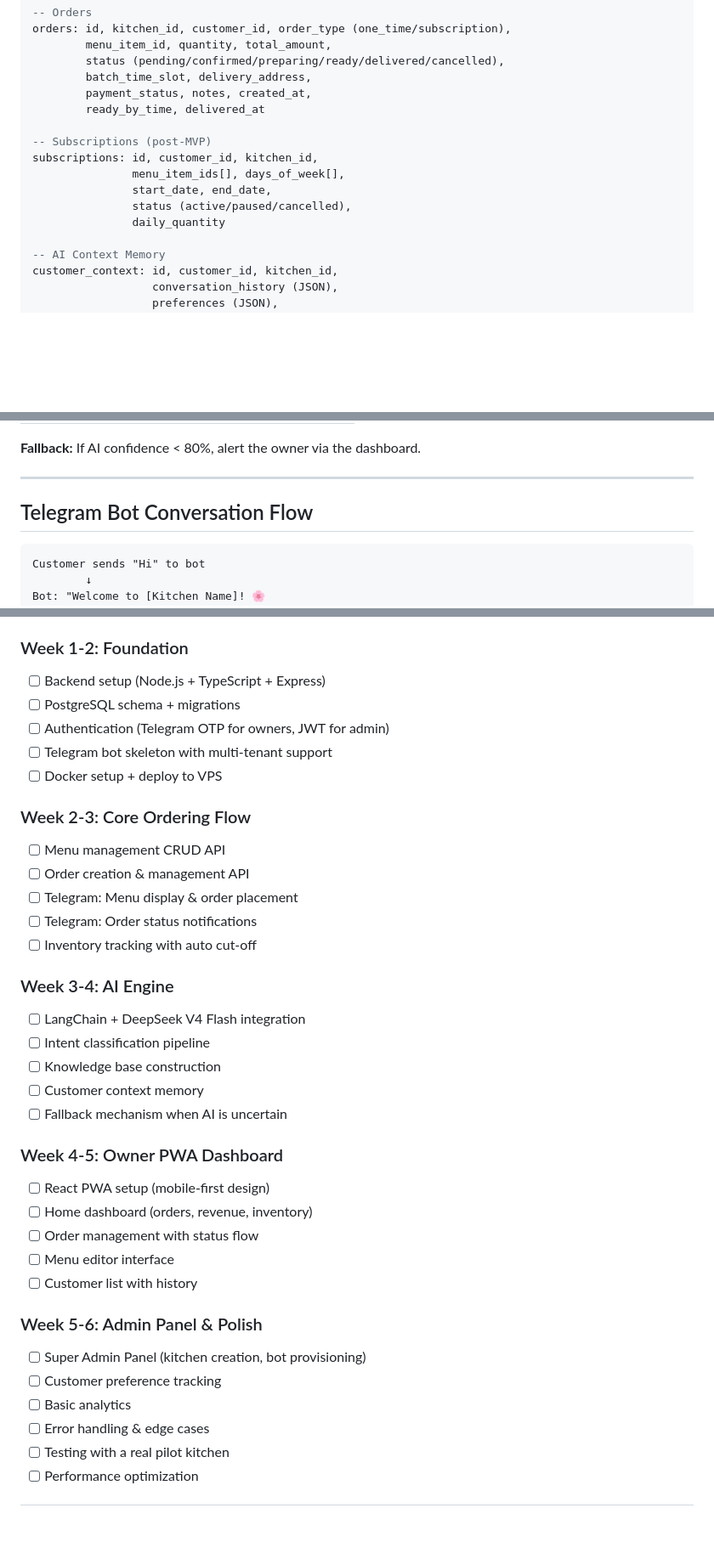
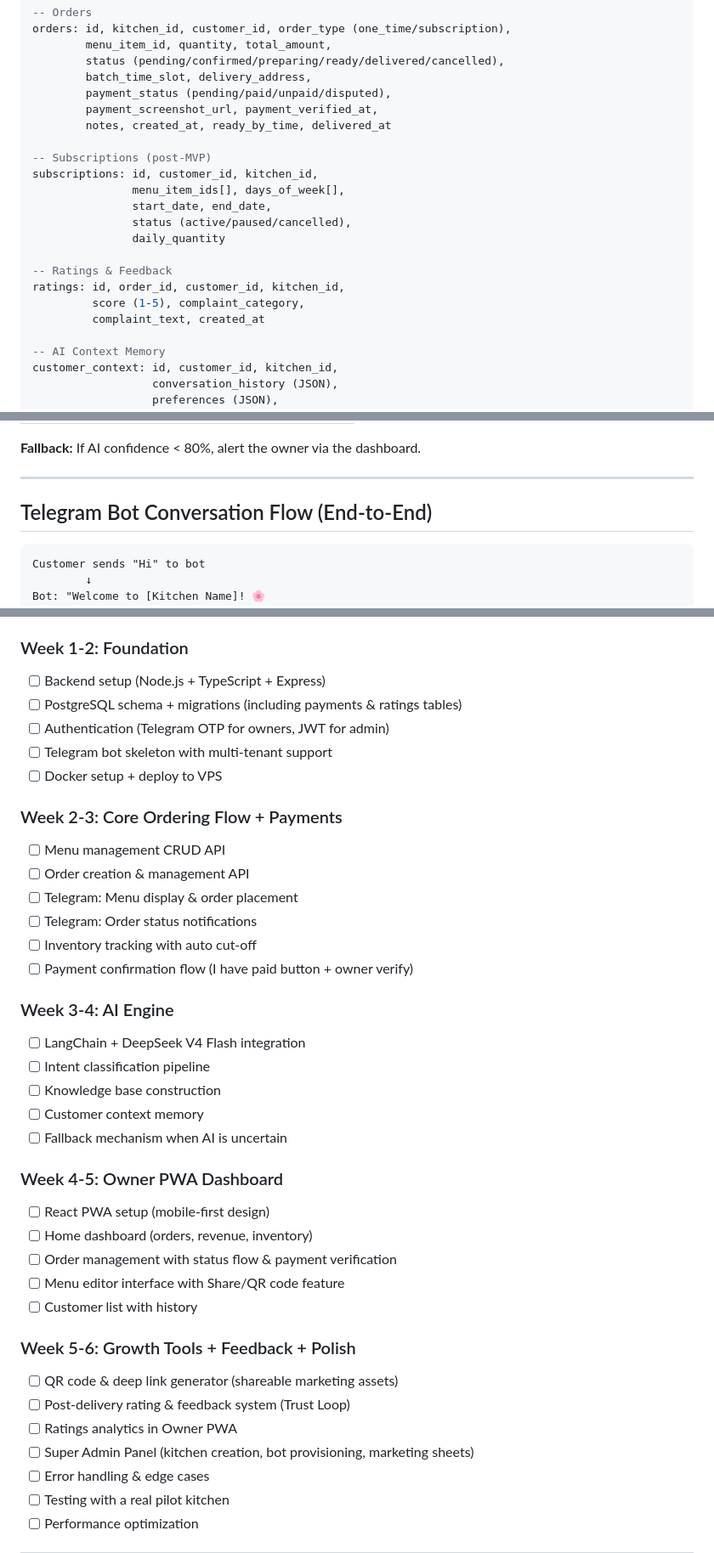
Before and after one commit to Partha17/homechef, a Markdown page: PLAN.md, 3 parts joined by grey strips. Shown at 85% size. GitHub-like rendering; blank space fills up the shorter version.

````diff
--- a/PLAN.md
+++ b/PLAN.md
@@ -99,8 +99,9 @@ orders: id, kitchen_id, customer_id, order_type (one_time/subscription),
         menu_item_id, quantity, total_amount,
         status (pending/confirmed/preparing/ready/delivered/cancelled),
         batch_time_slot, delivery_address,
-        payment_status, notes, created_at,
-        ready_by_time, delivered_at
+        payment_status (pending/paid/unpaid/disputed),
+        payment_screenshot_url, payment_verified_at,
+        notes, created_at, ready_by_time, delivered_at
 
 -- Subscriptions (post-MVP)
 subscriptions: id, customer_id, kitchen_id,
@@ -108,6 +109,11 @@ subscriptions: id, customer_id, kitchen_id,
                start_date, end_date,
                status (active/paused/cancelled),
                daily_quantity
+
+-- Ratings & Feedback
+ratings: id, order_id, customer_id, kitchen_id,
+         score (1-5), complaint_category,
+         complaint_text, created_at
 
 -- AI Context Memory
 customer_context: id, customer_id, kitchen_id,
@@ -149,7 +155,7 @@ daily_inventory: id, kitchen_id, date,
 
 ---
 
-## Telegram Bot Conversation Flow
+## Telegram Bot Conversation Flow (End-to-End)
 
 ```
 Customer sends "Hi" to bot
@@ -320,17 +440,18 @@ homechef/
 
 ### Week 1-2: Foundation
 - [ ] Backend setup (Node.js + TypeScript + Express)
-- [ ] PostgreSQL schema + migrations
+- [ ] PostgreSQL schema + migrations (including payments & ratings tables)
 - [ ] Authentication (Telegram OTP for owners, JWT for admin)
 - [ ] Telegram bot skeleton with multi-tenant support
 - [ ] Docker setup + deploy to VPS
 
-### Week 2-3: Core Ordering Flow
+### Week 2-3: Core Ordering Flow + Payments
 - [ ] Menu management CRUD API
 - [ ] Order creation & management API
 - [ ] Telegram: Menu display & order placement
 - [ ] Telegram: Order status notifications
 - [ ] Inventory tracking with auto cut-off
+- [ ] Payment confirmation flow (I have paid button + owner verify)
 
 ### Week 3-4: AI Engine
 - [ ] LangChain + DeepSeek V4 Flash integration
@@ -342,14 +463,15 @@ homechef/
 ### Week 4-5: Owner PWA Dashboard
 - [ ] React PWA setup (mobile-first design)
 - [ ] Home dashboard (orders, revenue, inventory)
-- [ ] Order management with status flow
-- [ ] Menu editor interface
+- [ ] Order management with status flow & payment verification
+- [ ] Menu editor interface with Share/QR code feature
 - [ ] Customer list with history
 
-### Week 5-6: Admin Panel & Polish
-- [ ] Super Admin Panel (kitchen creation, bot provisioning)
-- [ ] Customer preference tracking
-- [ ] Basic analytics
+### Week 5-6: Growth Tools + Feedback + Polish
+- [ ] QR code & deep link generator (shareable marketing assets)
+- [ ] Post-delivery rating & feedback system (Trust Loop)
+- [ ] Ratings analytics in Owner PWA
+- [ ] Super Admin Panel (kitchen creation, bot provisioning, marketing sheets)
 - [ ] Error handling & edge cases
 - [ ] Testing with a real pilot kitchen
 - [ ] Performance optimization
````
Also changed, not shown: other parts of PLAN.md (+125 -5 lines).
